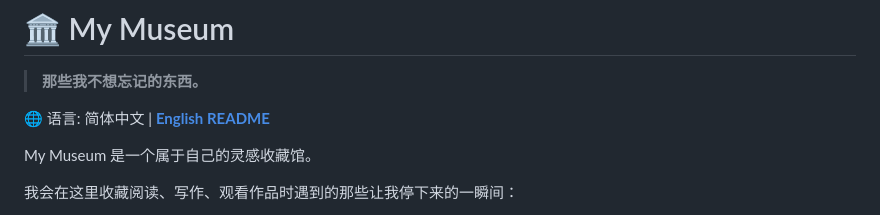
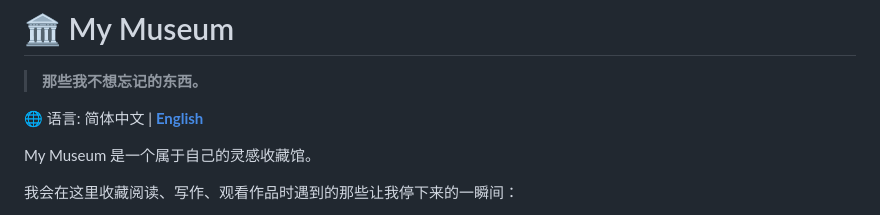
Before and after one commit to kellyfu728/my-museum, a Markdown page: README_zh.md, the part around the change. Drawn GitHub-style.

```diff
--- a/README_zh.md
+++ b/README_zh.md
@@ -2,7 +2,7 @@
 
 > **那些我不想忘记的东西。**
 
-🌐 语言: 简体中文 | [**English README**](README.md)
+🌐 语言: 简体中文 | [**English**](README.md)
 
 My Museum 是一个属于自己的灵感收藏馆。
 
```
